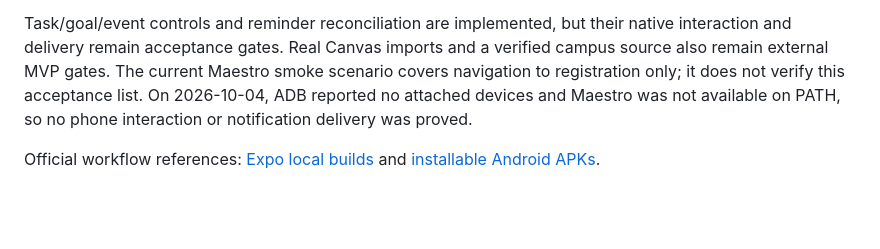
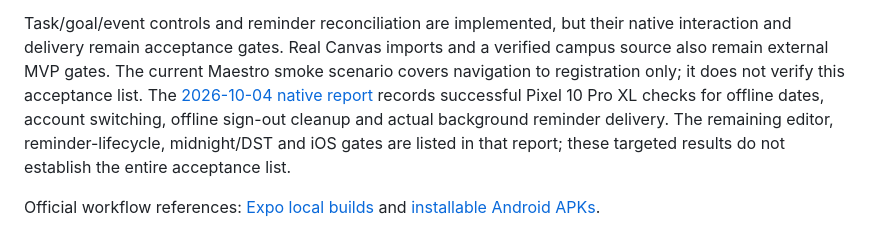
Before and after one commit to ArturZZerg/AUCSC325-TeamSpirit, a Markdown page: docs/requirements/android-preview.md, the part around the change. Drawn GitHub-style; blank space fills up the shorter version.

```diff
--- a/docs/requirements/android-preview.md
+++ b/docs/requirements/android-preview.md
@@ -93,8 +93,11 @@ Task/goal/event controls and reminder reconciliation are implemented, but their
 native interaction and delivery remain acceptance gates. Real Canvas imports
 and a verified campus source also remain external MVP gates. The current Maestro
 smoke scenario covers navigation to registration only; it does not verify this
-acceptance list. On 2026-10-04, ADB reported no attached devices and Maestro was
-not available on PATH, so no phone interaction or notification delivery was proved.
+acceptance list. The [2026-10-04 native report](android-native-acceptance-2026-10-04.md)
+records successful Pixel 10 Pro XL checks for offline dates, account switching,
+offline sign-out cleanup and actual background reminder delivery. The remaining
+editor, reminder-lifecycle, midnight/DST and iOS gates are listed in that report;
+these targeted results do not establish the entire acceptance list.
 
 Official workflow references: [Expo local builds](https://docs.expo.dev/guides/local-app-development/)
 and [installable Android APKs](https://docs.expo.dev/build-reference/apk/).
```
Also changed, not shown: docs/requirements/android-native-acceptance-2026-10-04.md (added, +79 -0 lines).
